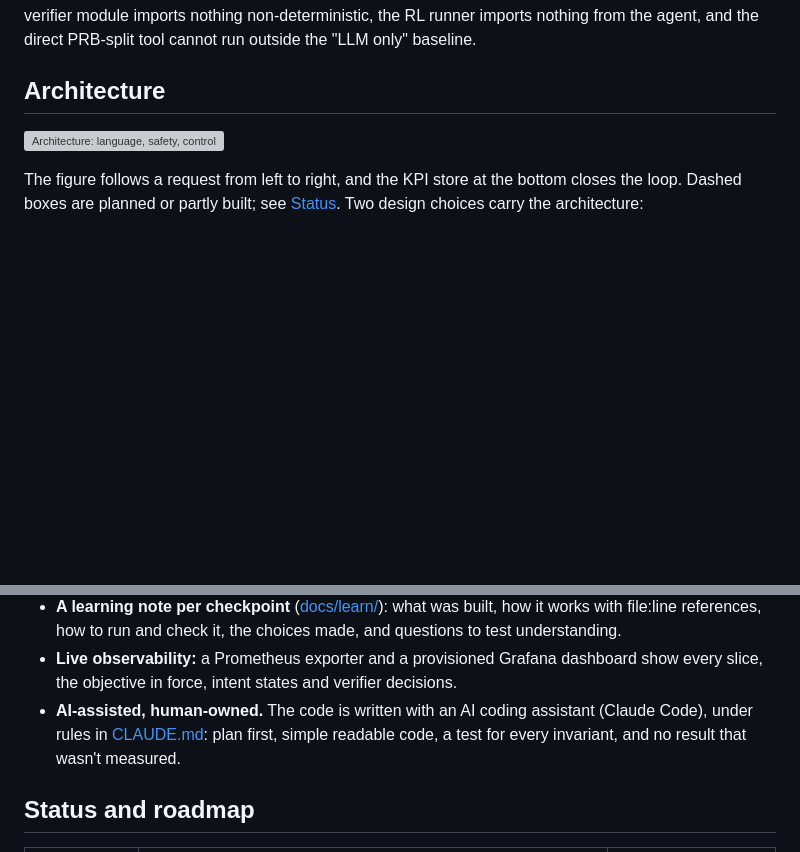
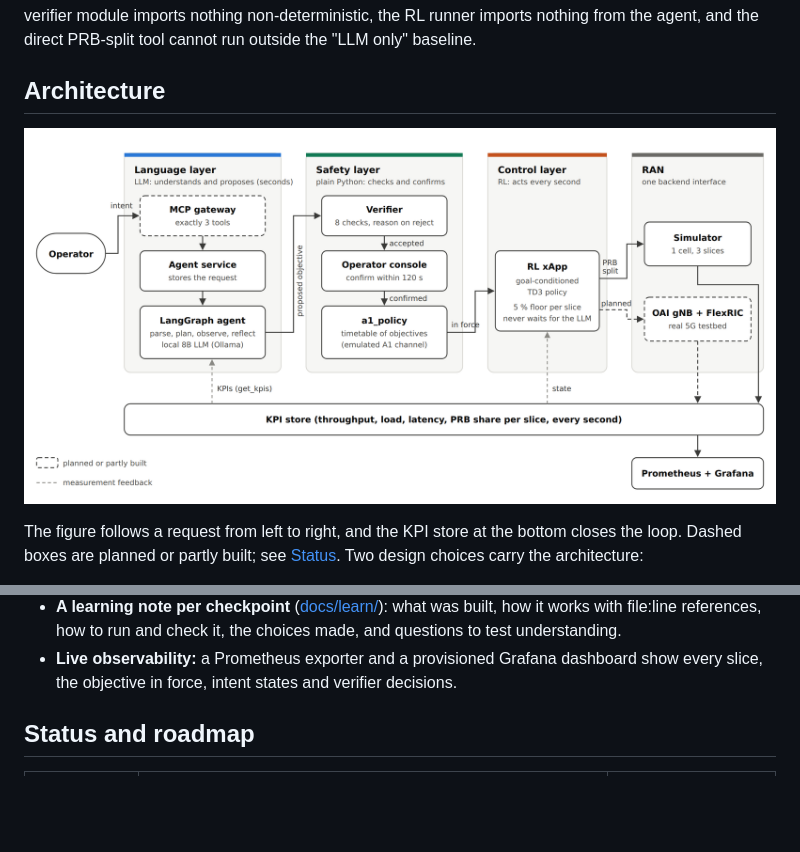
Before and after one commit to SouhailBourhim/Agentic_AI_For_RIC_in_O_RAN, a Markdown page: README.md, 2 parts joined by grey strips. Rendered like a GitHub page; pictures changed too: docs/img/architecture.png (added); blank space fills up the shorter version; grey boxes are pictures that could not be loaded.

Commit message:
README: diagrams as SVG sources with PNG exports instead of Mermaid; remove the AI-assistance line

```diff
--- a/README.md
+++ b/README.md
@@ -42,7 +42,7 @@ from the agent, and the direct PRB-split tool cannot run outside the "LLM only"
 
 ## Architecture
 
-![Architecture: language, safety, control and RAN layers](docs/img/architecture.svg)
+![Architecture: language, safety, control and RAN layers](docs/img/architecture.png)
 
 The figure follows a request from left to right, and the KPI store at the bottom closes the
 loop. Dashed boxes are planned or partly built; see [Status](#status-and-roadmap). Two design
@@ -176,9 +138,6 @@ the FlexRIC near-RT RIC and three UEs (one per slice), all from official Docker
   understanding.
 - **Live observability:** a Prometheus exporter and a provisioned Grafana dashboard show every
   slice, the objective in force, intent states and verifier decisions.
-- **AI-assisted, human-owned.** The code is written with an AI coding assistant (Claude Code),
-  under rules in [CLAUDE.md](CLAUDE.md): plan first, simple readable code, a test for every
-  invariant, and no result that wasn't measured.
 
 ## Status and roadmap
 
```
Also changed, not shown: other parts of README.md (+2 -40 lines), docs/img/agent-graph.png (added), docs/img/request-sequence.png (added), 2 other files.
